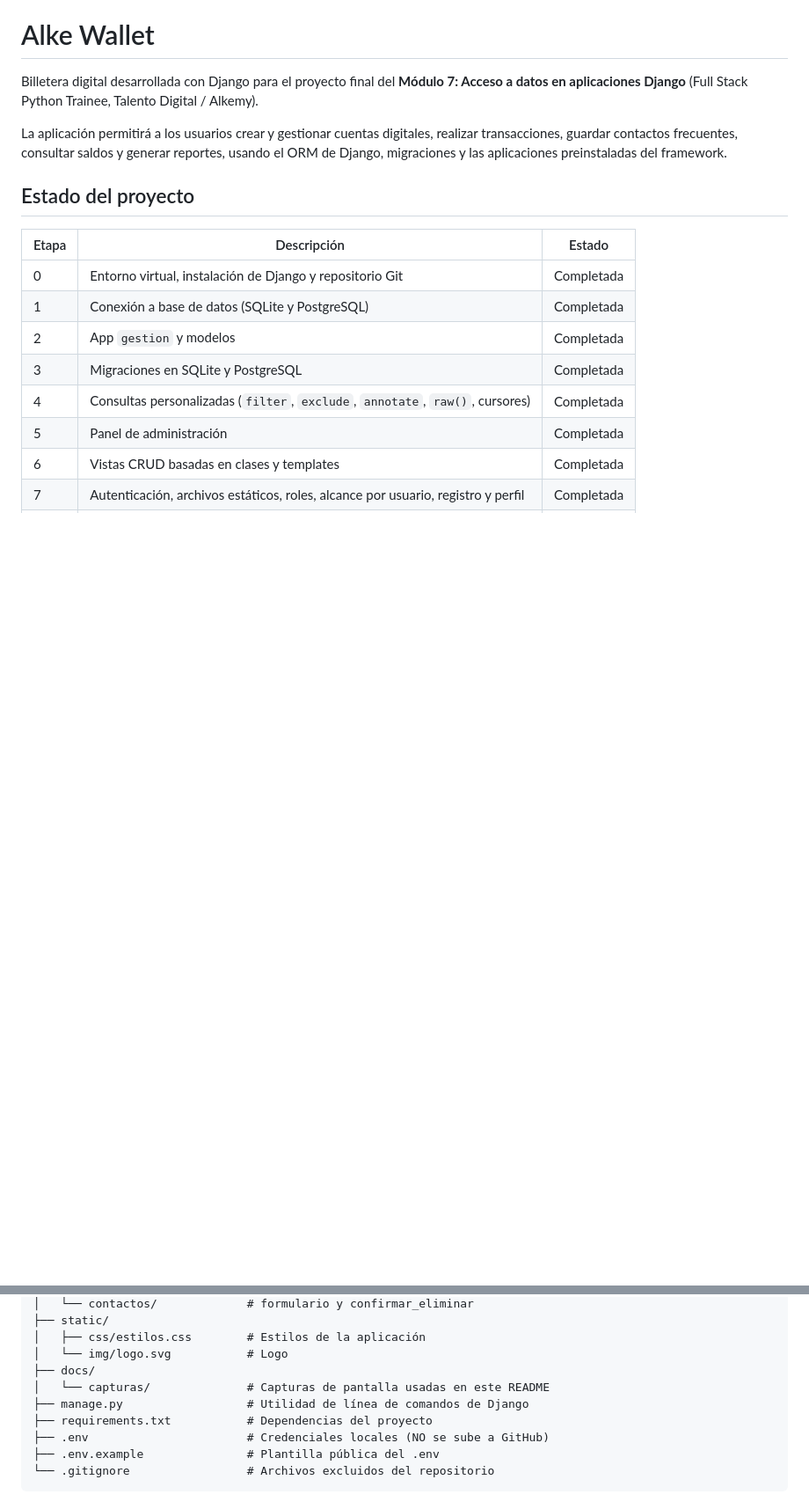
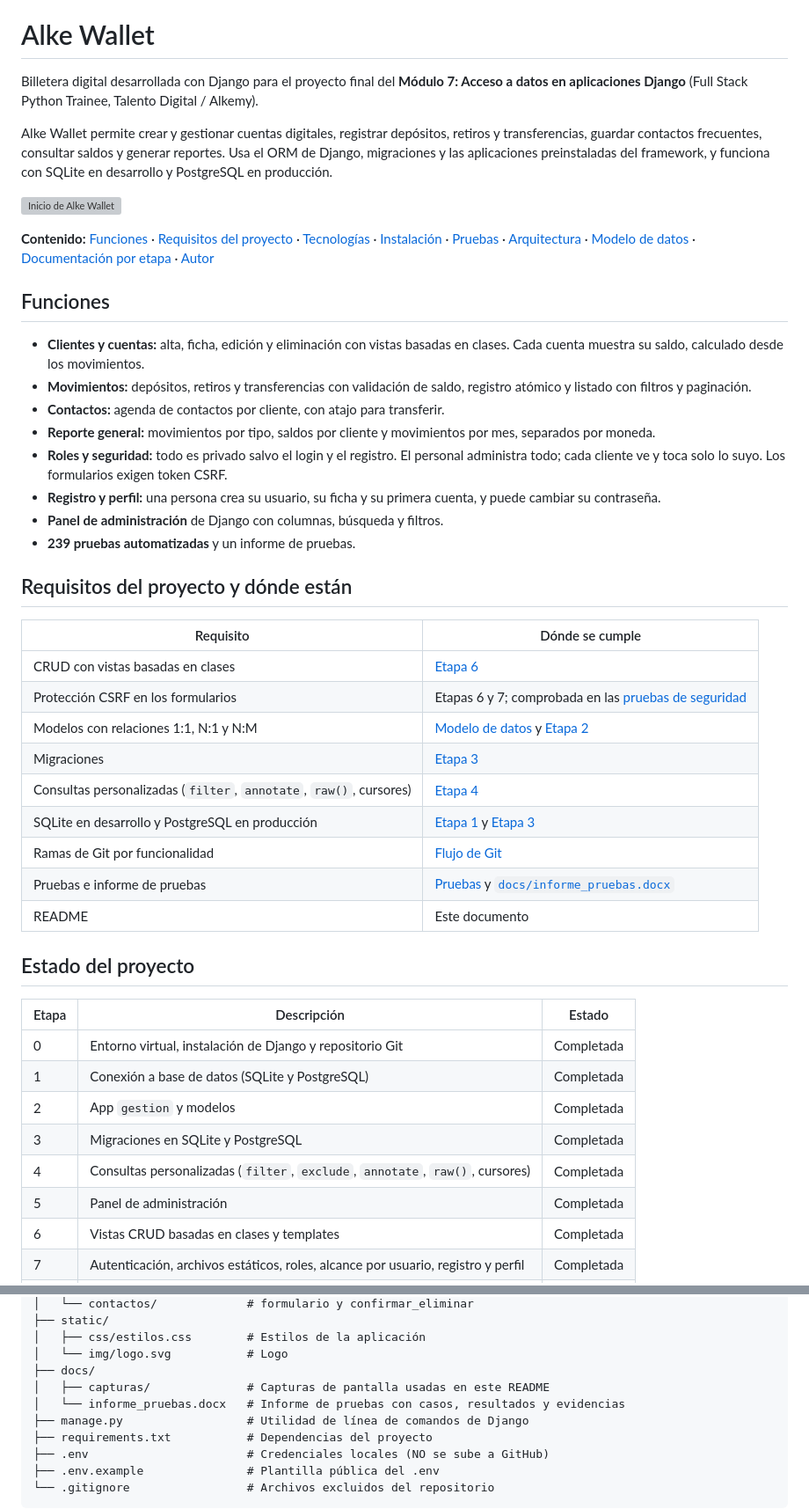
Before and after one commit to Javiermll/alke-wallet-django, a Markdown page: README.md, 2 parts joined by grey strips. Shown at 88% size. GitHub-like rendering; blank space fills up the shorter version; grey boxes are pictures that could not be loaded.

Commit message:
Reescribir el README final: funciones, requisitos, pruebas y autor

```diff
--- a/README.md
+++ b/README.md
@@ -2,7 +2,36 @@
 
 Billetera digital desarrollada con Django para el proyecto final del **Módulo 7: Acceso a datos en aplicaciones Django** (Full Stack Python Trainee, Talento Digital / Alkemy).
 
-La aplicación permitirá a los usuarios crear y gestionar cuentas digitales, realizar transacciones, guardar contactos frecuentes, consultar saldos y generar reportes, usando el ORM de Django, migraciones y las aplicaciones preinstaladas del framework.
+Alke Wallet permite crear y gestionar cuentas digitales, registrar depósitos, retiros y transferencias, guardar contactos frecuentes, consultar saldos y generar reportes. Usa el ORM de Django, migraciones y las aplicaciones preinstaladas del framework, y funciona con SQLite en desarrollo y PostgreSQL en producción.
+
+![Inicio de Alke Wallet](docs/capturas/104_inicio_con_estilos.png)
+
+**Contenido:** [Funciones](#funciones) · [Requisitos del proyecto](#requisitos-del-proyecto-y-dónde-están) · [Tecnologías](#tecnologías) · [Instalación](#instalación-y-ejecución-local) · [Pruebas](#pruebas) · [Arquitectura](#arquitectura) · [Modelo de datos](#modelo-de-datos) · [Documentación por etapa](#documentación-por-etapa) · [Autor](#autor)
+
+## Funciones
+
+- **Clientes y cuentas:** alta, ficha, edición y eliminación con vistas basadas en clases. Cada cuenta muestra su saldo, calculado desde los movimientos.
+- **Movimientos:** depósitos, retiros y transferencias con validación de saldo, registro atómico y listado con filtros y paginación.
+- **Contactos:** agenda de contactos por cliente, con atajo para transferir.
+- **Reporte general:** movimientos por tipo, saldos por cliente y movimientos por mes, separados por moneda.
+- **Roles y seguridad:** todo es privado salvo el login y el registro. El personal administra todo; cada cliente ve y toca solo lo suyo. Los formularios exigen token CSRF.
+- **Registro y perfil:** una persona crea su usuario, su ficha y su primera cuenta, y puede cambiar su contraseña.
+- **Panel de administración** de Django con columnas, búsqueda y filtros.
+- **239 pruebas automatizadas** y un informe de pruebas.
+
+## Requisitos del proyecto y dónde están
+
+| Requisito | Dónde se cumple |
+|---|---|
+| CRUD con vistas basadas en clases | [Etapa 6](#etapa-6-pantallas-con-vistas-basadas-en-clases) |
+| Protección CSRF en los formularios | Etapas 6 y 7; comprobada en las [pruebas de seguridad](#etapa-8-pruebas-automatizadas) |
+| Modelos con relaciones 1:1, N:1 y N:M | [Modelo de datos](#modelo-de-datos) y [Etapa 2](#etapa-2-app-gestion-y-modelos) |
+| Migraciones | [Etapa 3](#etapa-3-migraciones) |
+| Consultas personalizadas (`filter`, `annotate`, `raw()`, cursores) | [Etapa 4](#etapa-4-consultas-personalizadas) |
+| SQLite en desarrollo y PostgreSQL en producción | [Etapa 1](#etapa-1-conexión-a-la-base-de-datos) y [Etapa 3](#etapa-3-migraciones) |
+| Ramas de Git por funcionalidad | [Flujo de Git](#flujo-de-git) |
+| Pruebas e informe de pruebas | [Pruebas](#pruebas) y [`docs/informe_pruebas.docx`](docs/informe_pruebas.docx) |
+| README | Este documento |
 
 ## Estado del proyecto
 
@@ -181,7 +231,8 @@ alke_wallet/
 │   ├── css/estilos.css        # Estilos de la aplicación
 │   └── img/logo.svg           # Logo
 ├── docs/
-│   └── capturas/              # Capturas de pantalla usadas en este README
+│   ├── capturas/              # Capturas de pantalla usadas en este README
+│   └── informe_pruebas.docx   # Informe de pruebas con casos, resultados y evidencias
 ├── manage.py                  # Utilidad de línea de comandos de Django
 ├── requirements.txt           # Dependencias del proyecto
 ├── .env                       # Credenciales locales (NO se sube a GitHub)
```
Also changed, not shown: other parts of README.md (+56 -6 lines).
